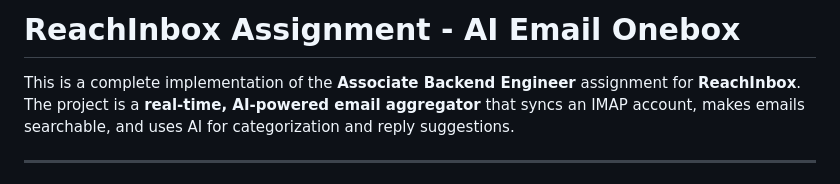
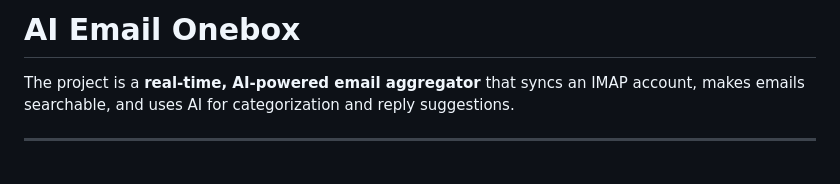
Before and after one commit to jayziee24/reachinbox-onebox, a Markdown page: README.md, the part around the change. Drawn GitHub-style.

Commit message:
Revise project title in README.md
Removed project title and updated heading format.

```diff
--- a/README.md
+++ b/README.md
@@ -1,6 +1,5 @@
-# ReachInbox Assignment - AI Email Onebox
+# AI Email Onebox
 
-This is a complete implementation of the **Associate Backend Engineer** assignment for **ReachInbox**.
 The project is a **real-time, AI-powered email aggregator** that syncs an IMAP account, makes emails searchable, and uses AI for categorization and reply suggestions.
 
 ---
```
